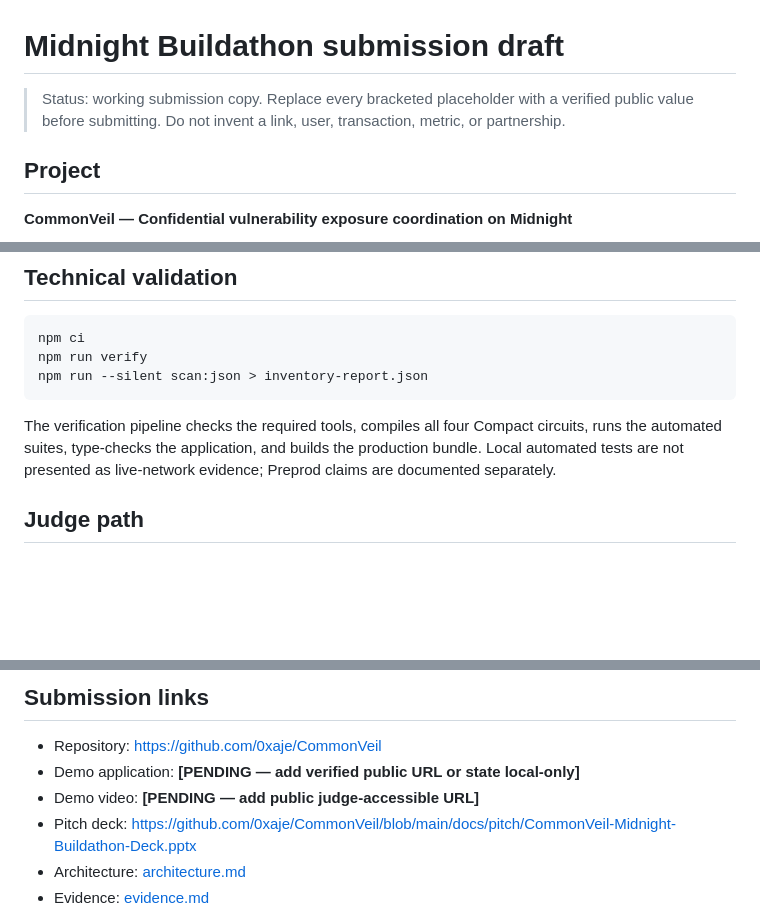
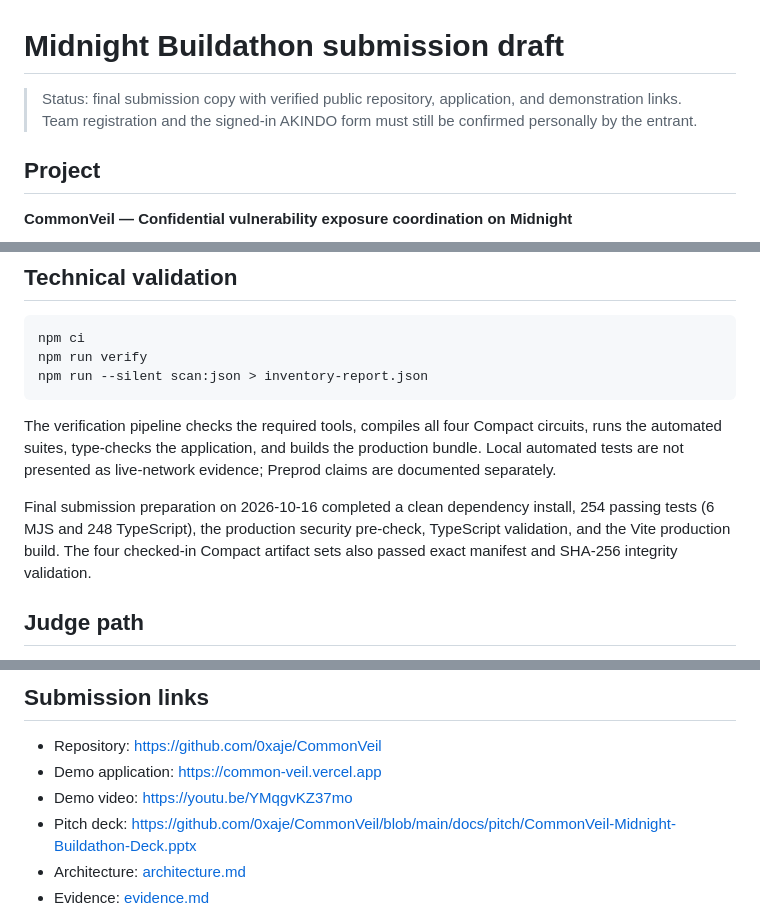
Before and after one commit to 0xaje/CommonVeil, a Markdown page: docs/buildathon-submission.md, 3 parts joined by grey strips. Drawn GitHub-style; blank space fills up the shorter version.

Commit message:
docs: finalize public submission links and verification

```diff
--- a/docs/buildathon-submission.md
+++ b/docs/buildathon-submission.md
@@ -1,6 +1,6 @@
 # Midnight Buildathon submission draft
 
-> Status: working submission copy. Replace every bracketed placeholder with a verified public value before submitting. Do not invent a link, user, transaction, metric, or partnership.
+> Status: final submission copy with verified public repository, application, and demonstration links. Team registration and the signed-in AKINDO form must still be confirmed personally by the entrant.
 
 ## Project
 
@@ -121,6 +121,8 @@ npm run --silent scan:json > inventory-report.json
 
 The verification pipeline checks the required tools, compiles all four Compact circuits, runs the automated suites, type-checks the application, and builds the production bundle. Local automated tests are not presented as live-network evidence; Preprod claims are documented separately.
 
+Final submission preparation on 2026-10-16 completed a clean dependency install, 254 passing tests (6 MJS and 248 TypeScript), the production security pre-check, TypeScript validation, and the Vite production build. The four checked-in Compact artifact sets also passed exact manifest and SHA-256 integrity validation.
+
 ## Judge path
 
 1. Read the 30-second protocol view in the main README.
@@ -143,8 +145,8 @@ The verification pipeline checks the required tools, compiles all four Compact c
 ## Submission links
 
 - Repository: https://github.com/0xaje/CommonVeil
-- Demo application: **[PENDING — add verified public URL or state local-only]**
-- Demo video: **[PENDING — add public judge-accessible URL]**
+- Demo application: https://common-veil.vercel.app
+- Demo video: https://youtu.be/YMqgvKZ37mo
 - Pitch deck: https://github.com/0xaje/CommonVeil/blob/main/docs/pitch/CommonVeil-Midnight-Buildathon-Deck.pptx
 - Architecture: [architecture.md](architecture.md)
 - Evidence: [evidence.md](evidence.md)
```
Also changed, not shown: other parts of docs/buildathon-submission.md (+2 -2 lines).
